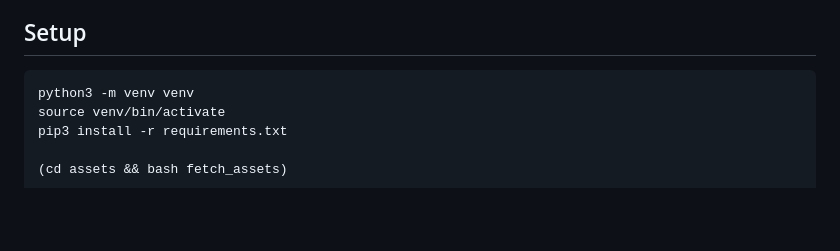
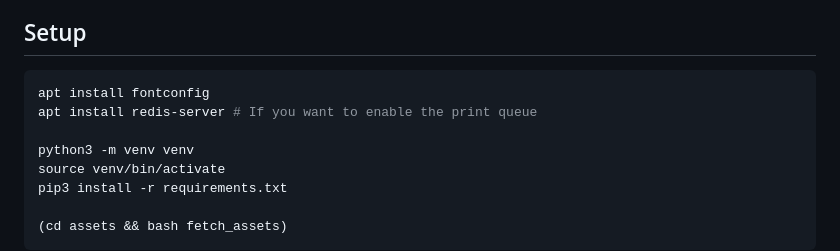
Before and after one commit to hackstub/stickers.local, a Markdown page: README.md, the part around the change. GitHub-like rendering; blank space fills up the shorter version.

Commit message:
Fix setup instructions to install fontconfig and redis-server

````diff
--- a/README.md
+++ b/README.md
@@ -12,6 +12,9 @@ This is a web app to manage a collection of stickers and print them using a Brot
 ## Setup
 
 ```bash
+apt install fontconfig
+apt install redis-server # If you want to enable the print queue
+
 python3 -m venv venv
 source venv/bin/activate
 pip3 install -r requirements.txt
````
